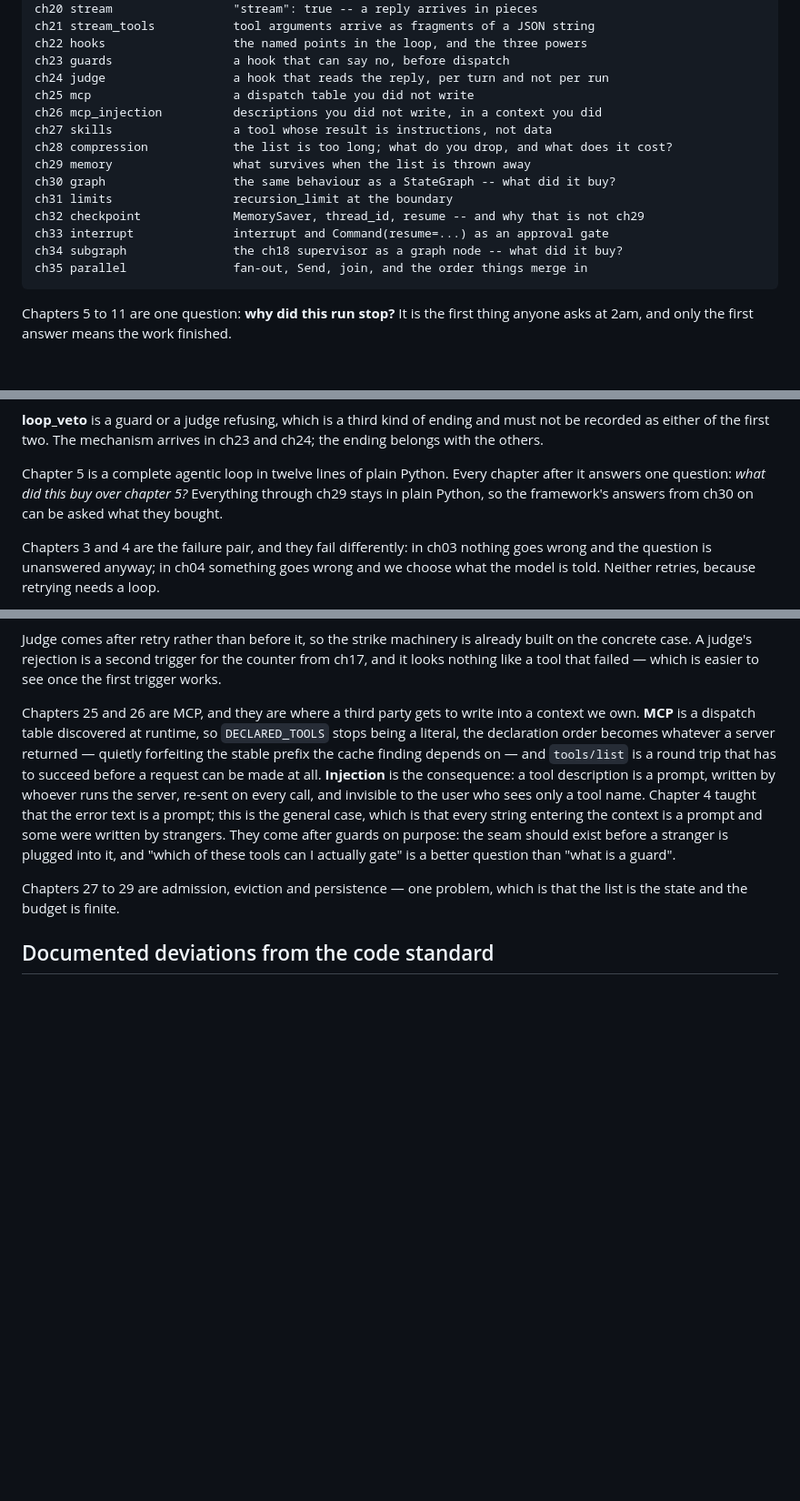
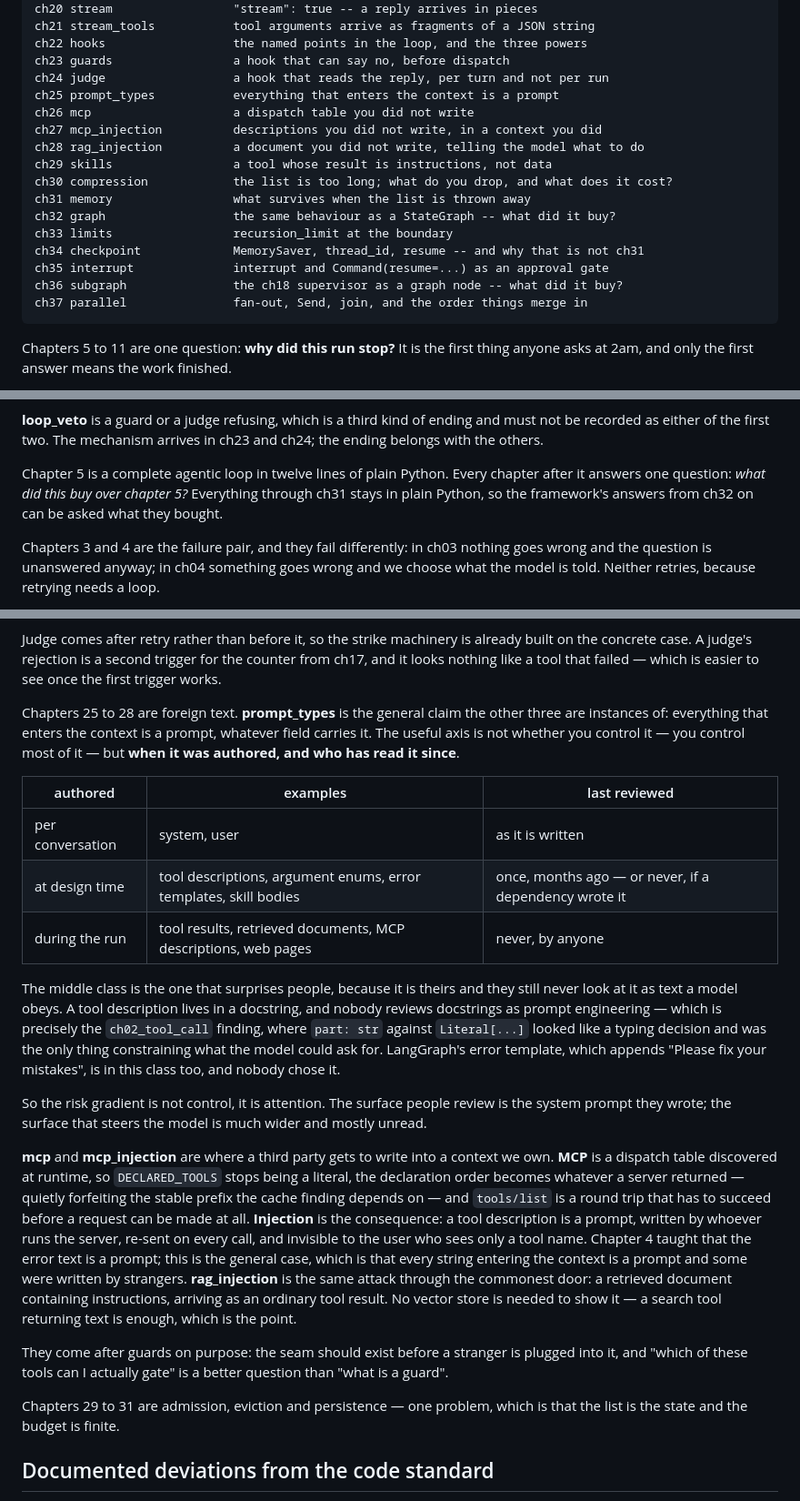
Before and after one commit to 345consulting/agentic-primer, a Markdown page: CLAUDE.md, 3 parts joined by grey strips. Shown at 91% size. GitHub-like rendering; blank space fills up the shorter version.

Commit message:
The ladder: everything that enters the context is a prompt
Two chapters and the framing that holds them together.

prompt_types is the general claim the injection chapters are instances of.
The useful axis is not whether you control the text — you control most of it —
but when it was authored and who has read it since. Three classes: authored
per conversation and read as it is written; authored at design time and
reviewed once, months ago, or never if a dependency wrote it; arriving during
the run and never reviewed by anyone.

The middle class is the one that surprises people, because it is theirs and
they still never look at it as text a model obeys. A tool description lives in
a docstring, and nobody reviews docstrings as prompt engineering — which is
exactly the ch02_tool_call finding, where `part: str` against `Literal[...]`
looked like a typing decision and turned out to be the only thing constraining
what the model could ask for. LangGraph's error template appending "Please fix
your mistakes" is in this class too, and nobody chose it.

So the risk gradient is attention, not control.

rag_injection is the same attack as mcp_injection through the commonest door:
a retrieved document containing instructions, arriving as an ordinary tool
result. No vector store is needed to show it — a search tool returning text is
enough, which is the point.

Co-Authored-By: Claude Opus 5 <noreply@anthropic.com>

````diff
--- a/CLAUDE.md
+++ b/CLAUDE.md
@@ -80,17 +80,19 @@ ch21 stream_tools           tool arguments arrive as fragments of a JSON string
 ch22 hooks                  the named points in the loop, and the three powers
 ch23 guards                 a hook that can say no, before dispatch
 ch24 judge                  a hook that reads the reply, per turn and not per run
-ch25 mcp                    a dispatch table you did not write
-ch26 mcp_injection          descriptions you did not write, in a context you did
-ch27 skills                 a tool whose result is instructions, not data
-ch28 compression            the list is too long; what do you drop, and what does it cost?
-ch29 memory                 what survives when the list is thrown away
-ch30 graph                  the same behaviour as a StateGraph -- what did it buy?
-ch31 limits                 recursion_limit at the boundary
-ch32 checkpoint             MemorySaver, thread_id, resume -- and why that is not ch29
-ch33 interrupt              interrupt and Command(resume=...) as an approval gate
-ch34 subgraph               the ch18 supervisor as a graph node -- what did it buy?
-ch35 parallel               fan-out, Send, join, and the order things merge in
+ch25 prompt_types           everything that enters the context is a prompt
+ch26 mcp                    a dispatch table you did not write
+ch27 mcp_injection          descriptions you did not write, in a context you did
+ch28 rag_injection          a document you did not write, telling the model what to do
+ch29 skills                 a tool whose result is instructions, not data
+ch30 compression            the list is too long; what do you drop, and what does it cost?
+ch31 memory                 what survives when the list is thrown away
+ch32 graph                  the same behaviour as a StateGraph -- what did it buy?
+ch33 limits                 recursion_limit at the boundary
+ch34 checkpoint             MemorySaver, thread_id, resume -- and why that is not ch31
+ch35 interrupt              interrupt and Command(resume=...) as an approval gate
+ch36 subgraph               the ch18 supervisor as a graph node -- what did it buy?
+ch37 parallel               fan-out, Send, join, and the order things merge in
 ```
 
 Chapters 5 to 11 are one question: **why did this run stop?** It is the first
@@ -132,8 +134,8 @@ ch23 and ch24; the ending belongs with the others.
 
 Chapter 5 is a complete agentic loop in twelve lines of plain Python. Every
 chapter after it answers one question: *what did this buy over chapter 5?*
-Everything through ch29 stays in plain Python, so the framework's answers from
-ch30 on can be asked what they bought.
+Everything through ch31 stays in plain Python, so the framework's answers from
+ch32 on can be asked what they bought.
 
 Chapters 3 and 4 are the failure pair, and they fail differently: in ch03
 nothing goes wrong and the question is unanswered anyway; in ch04 something
@@ -219,8 +221,31 @@ already built on the concrete case. A judge's rejection is a second trigger
 for the counter from ch17, and it looks nothing like a tool that failed —
 which is easier to see once the first trigger works.
 
-Chapters 25 and 26 are MCP, and they are where a third party gets to write
-into a context we own. **MCP** is a dispatch table discovered at runtime, so
+Chapters 25 to 28 are foreign text. **prompt_types** is the general claim the
+other three are instances of: everything that enters the context is a prompt,
+whatever field carries it. The useful axis is not whether you control it — you
+control most of it — but **when it was authored, and who has read it since**.
+
+| authored | examples | last reviewed |
+| --- | --- | --- |
+| per conversation | system, user | as it is written |
+| at design time | tool descriptions, argument enums, error templates, skill bodies | once, months ago — or never, if a dependency wrote it |
+| during the run | tool results, retrieved documents, MCP descriptions, web pages | never, by anyone |
+
+The middle class is the one that surprises people, because it is theirs and
+they still never look at it as text a model obeys. A tool description lives in
+a docstring, and nobody reviews docstrings as prompt engineering — which is
+precisely the `ch02_tool_call` finding, where `part: str` against
+`Literal[...]` looked like a typing decision and was the only thing
+constraining what the model could ask for. LangGraph's error template, which
+appends "Please fix your mistakes", is in this class too, and nobody chose it.
+
+So the risk gradient is not control, it is attention. The surface people
+review is the system prompt they wrote; the surface that steers the model is
+much wider and mostly unread.
+
+**mcp** and **mcp_injection** are where a third party gets to write into a
+context we own. **MCP** is a dispatch table discovered at runtime, so
 `DECLARED_TOOLS` stops being a literal, the declaration order becomes whatever
 a server returned — quietly forfeiting the stable prefix the cache finding
 depends on — and `tools/list` is a round trip that has to succeed before a
@@ -229,11 +254,16 @@ description is a prompt, written by whoever runs the server, re-sent on every
 call, and invisible to the user who sees only a tool name. Chapter 4 taught
 that the error text is a prompt; this is the general case, which is that every
 string entering the context is a prompt and some were written by strangers.
+**rag_injection** is the same attack through the commonest door: a retrieved
+document containing instructions, arriving as an ordinary tool result. No
+vector store is needed to show it — a search tool returning text is enough,
+which is the point.
+
 They come after guards on purpose: the seam should exist before a stranger is
 plugged into it, and "which of these tools can I actually gate" is a better
 question than "what is a guard".
 
-Chapters 27 to 29 are admission, eviction and persistence — one problem, which
+Chapters 29 to 31 are admission, eviction and persistence — one problem, which
 is that the list is the state and the budget is finite.
 
 ## Documented deviations from the code standard
````
Also changed, not shown: other parts of CLAUDE.md (+1 -1 lines).
